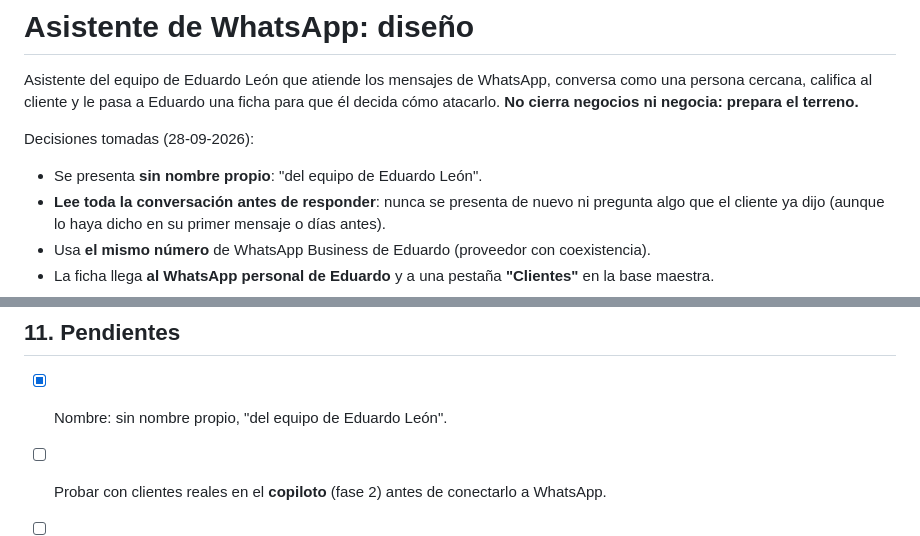
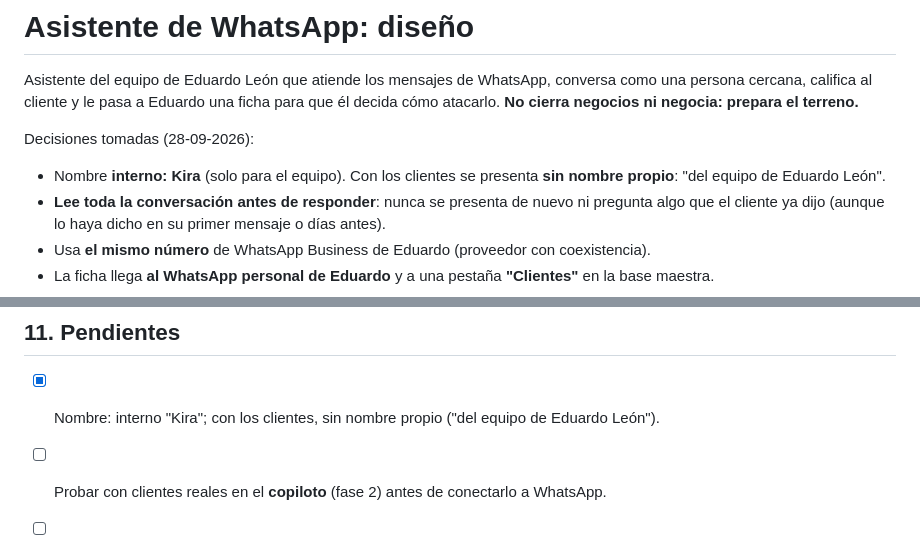
Before and after one commit to Eduardo-9712/REMAX, a Markdown page: whatsapp/agente-diseno.md, 2 parts joined by grey strips. GitHub-like rendering.

```diff
--- a/whatsapp/agente-diseno.md
+++ b/whatsapp/agente-diseno.md
@@ -5,7 +5,7 @@ una persona cercana, califica al cliente y le pasa a Eduardo una ficha para que
 cómo atacarlo. **No cierra negocios ni negocia: prepara el terreno.**
 
 Decisiones tomadas (28-09-2026):
-- Se presenta **sin nombre propio**: "del equipo de Eduardo León".
+- Nombre **interno: Kira** (solo para el equipo). Con los clientes se presenta **sin nombre propio**: "del equipo de Eduardo León".
 - **Lee toda la conversación antes de responder**: nunca se presenta de nuevo ni pregunta algo que el
   cliente ya dijo (aunque lo haya dicho en su primer mensaje o días antes).
 - Usa **el mismo número** de WhatsApp Business de Eduardo (proveedor con coexistencia).
@@ -147,7 +147,7 @@ Siguiente paso sugerido: llamada con Luis León sobre el tema legal + enviar las
 
 ## 11. Pendientes
 
-- [x] Nombre: sin nombre propio, "del equipo de Eduardo León".
+- [x] Nombre: interno "Kira"; con los clientes, sin nombre propio ("del equipo de Eduardo León").
 - [ ] Probar con clientes reales en el **copiloto** (fase 2) antes de conectarlo a WhatsApp.
 - [ ] Elegir proveedor con **coexistencia** que funcione con números de Venezuela (fase 3).
 - [ ] Confirmar con el proveedor las políticas vigentes de Meta para asistentes con IA.
```
Also changed, not shown: CLAUDE.md (+6 -5 lines), PENDIENTES.md (+4 -8 lines).
